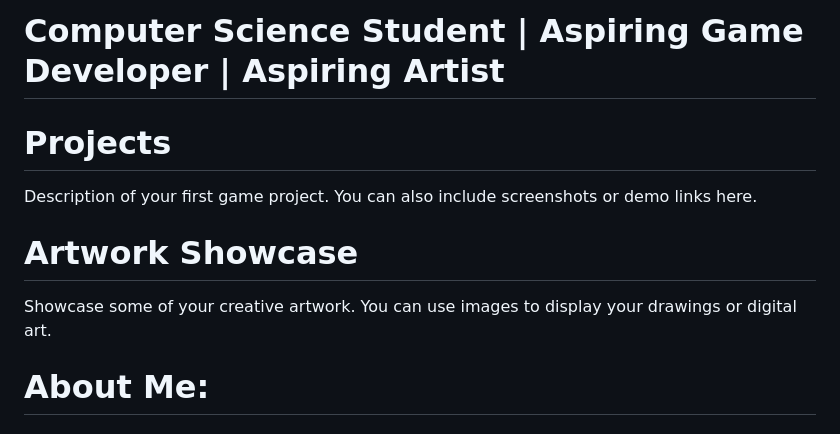
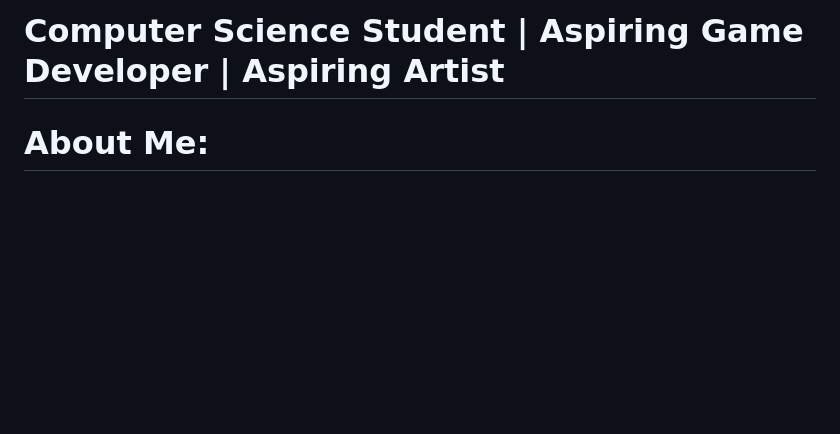
Before and after one commit to G-Raffiti/G-Raffiti, a Markdown page: README.md, the part around the change printed below. Drawn GitHub-style; blank space fills up the shorter version.

```diff
--- a/README.md
+++ b/README.md
@@ -1,11 +1,4 @@
 # Computer Science Student | Aspiring Game Developer | Aspiring Artist
-
-
-# Projects
-Description of your first game project. You can also include screenshots or demo links here.
-
-# Artwork Showcase</h3>
-Showcase some of your creative artwork. You can use images to display your drawings or digital art.
 
 # About Me:
 ### Hello there!
```
Also changed, not shown: other parts of README.md (+3 -1 lines).
